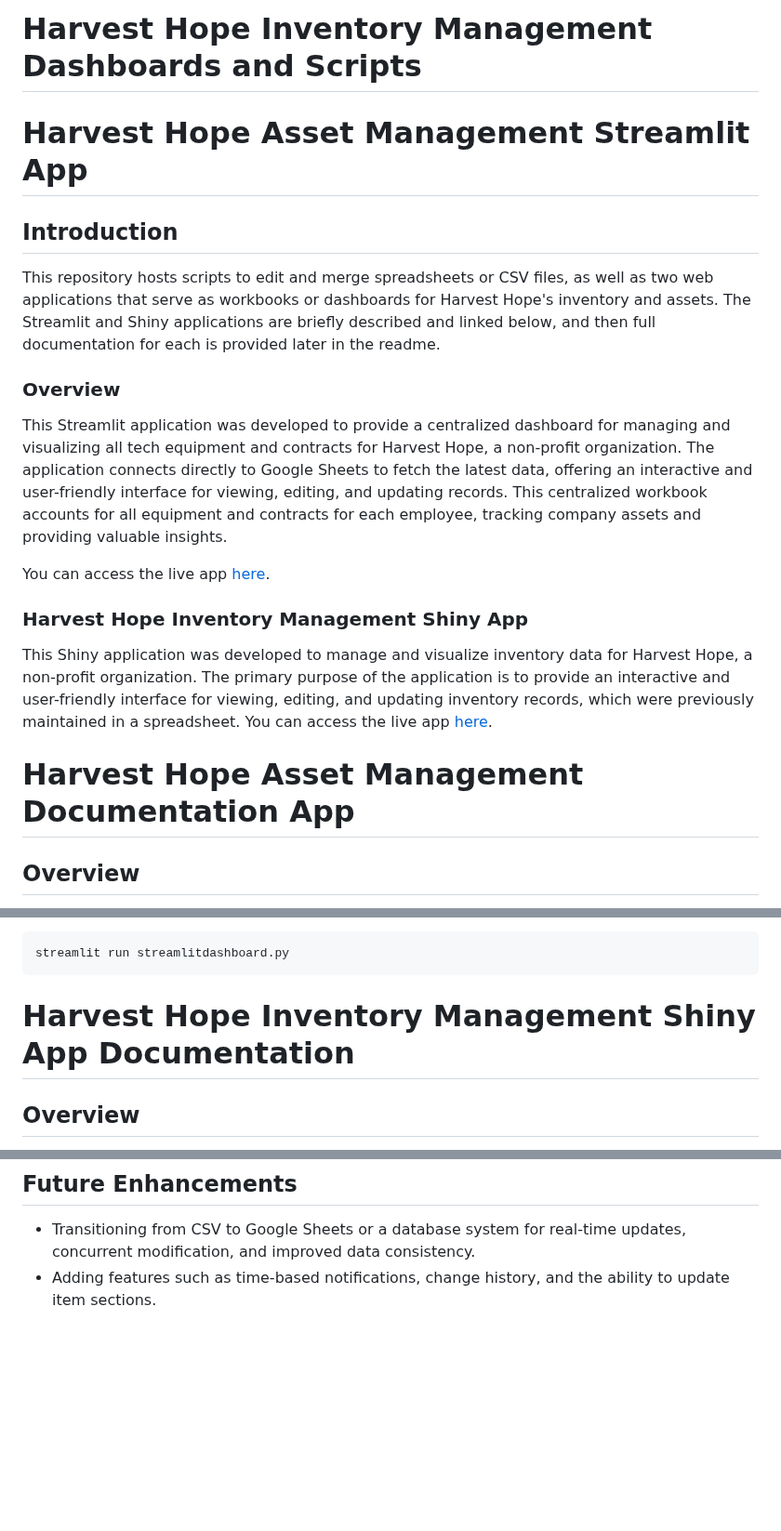
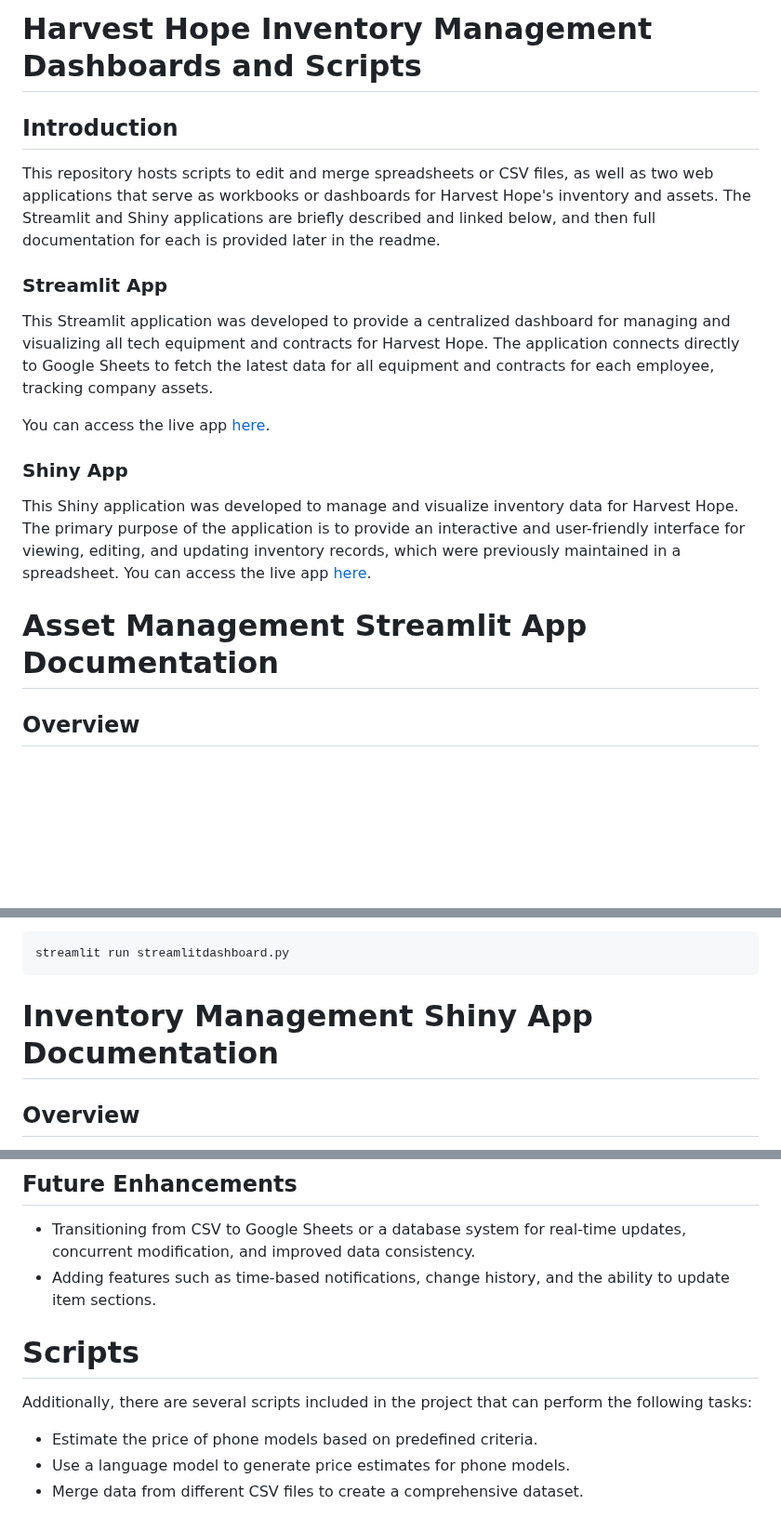
Before and after one commit to zakk-h/HarvestHope, a Markdown page: README.md, 3 parts joined by grey strips. Shown at 93% size. Rendered like a GitHub page; blank space fills up the shorter version.

Commit message:
Scripts section of readme

````diff
--- a/README.md
+++ b/README.md
@@ -3,21 +3,20 @@
 
 
 
-# Harvest Hope Asset Management Streamlit App
 
 ## Introduction
 This repository hosts scripts to edit and merge spreadsheets or CSV files, as well as two web applications that serve as workbooks or dashboards for Harvest Hope's inventory and assets. The Streamlit and Shiny applications are briefly described and linked below, and then full documentation for each is provided later in the readme.
 
-### Overview
-This Streamlit application was developed to provide a centralized dashboard for managing and visualizing all tech equipment and contracts for Harvest Hope, a non-profit organization. The application connects directly to Google Sheets to fetch the latest data, offering an interactive and user-friendly interface for viewing, editing, and updating records. This centralized workbook accounts for all equipment and contracts for each employee, tracking company assets and providing valuable insights.
+### Streamlit App
+This Streamlit application was developed to provide a centralized dashboard for managing and visualizing all tech equipment and contracts for Harvest Hope. The application connects directly to Google Sheets to fetch the latest data for all equipment and contracts for each employee, tracking company assets.
 
 You can access the live app [here](https://hhequipment.streamlit.app).
 
-### Harvest Hope Inventory Management Shiny App
-This Shiny application was developed to manage and visualize inventory data for Harvest Hope, a non-profit organization. The primary purpose of the application is to provide an interactive and user-friendly interface for viewing, editing, and updating inventory records, which were previously maintained in a spreadsheet.
+### Shiny App
+This Shiny application was developed to manage and visualize inventory data for Harvest Hope. The primary purpose of the application is to provide an interactive and user-friendly interface for viewing, editing, and updating inventory records, which were previously maintained in a spreadsheet.
 You can access the live app <a href="https://zakk-h.shinyapps.io/harvesthope" target="_blank">here</a>.
 
-# Harvest Hope Asset Management Documentation App
+# Asset Management Streamlit App Documentation
 
 ## Overview
 This Streamlit application was developed to provide a centralized dashboard for managing and visualizing all tech equipment and contracts for Harvest Hope, a non-profit organization. The application connects directly to Google Sheets to fetch the latest data, offering an interactive and user-friendly interface for viewing, editing, and updating records. This centralized workbook accounts for all equipment and contracts for each employee, tracking company assets and providing valuable insights.
@@ -74,7 +73,7 @@ Run the application using the following command:
 streamlit run streamlitdashboard.py
 ```
 
-# Harvest Hope Inventory Management Shiny App Documentation
+# Inventory Management Shiny App Documentation
 
 ## Overview
 This Shiny application was developed to manage and visualize inventory data for Harvest Hope, a non-profit organization. The primary purpose of the application is to provide an interactive and user-friendly interface for viewing, editing, and updating inventory records, which were previously maintained in a spreadsheet.
@@ -122,3 +121,9 @@ shiny::runApp()
 ## Future Enhancements
 - Transitioning from CSV to Google Sheets or a database system for real-time updates, concurrent modification, and improved data consistency.
 - Adding features such as time-based notifications, change history, and the ability to update item sections.
+
+# Scripts
+Additionally, there are several scripts included in the project that can perform the following tasks:
+- Estimate the price of phone models based on predefined criteria.
+- Use a language model to generate price estimates for phone models.
+- Merge data from different CSV files to create a comprehensive dataset.
````
